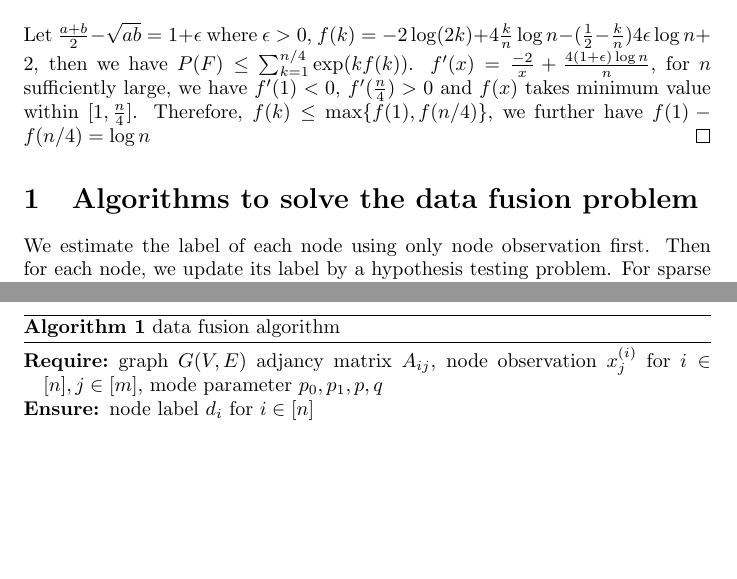
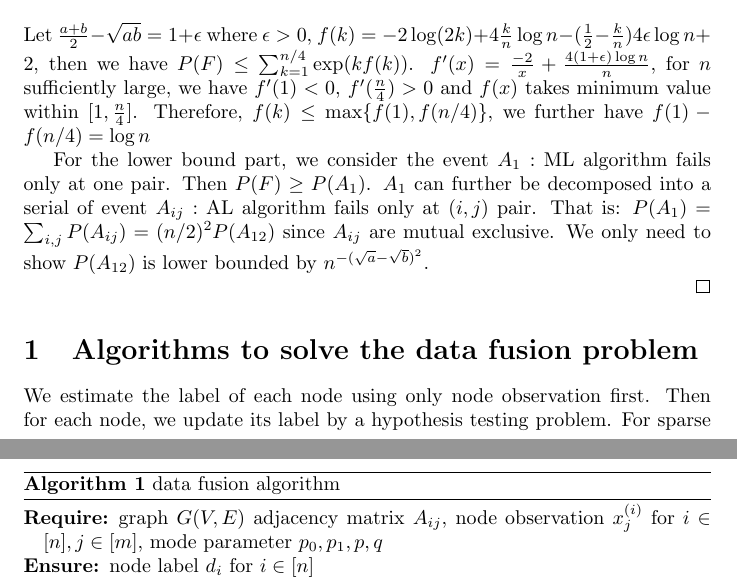
Before and after one commit to zhaofeng-shu33/research_info_related_notes, a LaTeX document (proof.tex): two parts of pages 8 and 9 of 10, joined at a grey line, cut so that both start at the same text, the shorter picture padded with empty space. Compiled offline with pdfLaTeX.

Commit message:
stage changes, lower bound

```diff
--- a/proof.tex
+++ b/proof.tex
@@ -387,6 +387,12 @@ The polynomial term is neglectable compared with the exponential term.
 	$P(F)\leq \sum_{k=1}^{n/4} \exp(kf(k))$.
 	$f'(x) = \frac{-2}{x} + \frac{4(1+\epsilon)\log n}{n}$, for $n$ sufficiently large, we have $f'(1) < 0$, $f'(\frac{n}{4})>0$ and $f(x)$ takes minimum value
 	within $[1,\frac{n}{4}]$. Therefore, $f(k)\leq \max\{f(1), f(n/4)\}$, we further have $f(1) - f(n/4) = \log n $
+
+	For the lower bound part, we consider the event $A_1: $ ML algorithm fails only at one pair. Then $P(F) \geq P(A_1)$.
+	$A_1$ can further be decomposed into a serial of event $A_{ij}:$ AL algorithm fails only at $(i,j)$ pair. That is:
+	$P(A_1) = \sum_{i,j} P(A_{ij}) = (n/2)^2 P(A_{12})$ since $A_{ij}$ are mutual exclusive.
+	We only need to show $P(A_{12})$ is lower bounded by $n^{-(\sqrt{a}-\sqrt{b})^2}$.
+
 \end{proof}
 \section{Algorithms to solve the data fusion problem}
 We estimate the label of each node using only node observation first.
@@ -394,7 +400,7 @@ Then for each node, we update its label by a hypothesis testing problem.
 \begin{algorithm}
 \caption{data fusion algorithm}
 \begin{algorithmic}
-\REQUIRE graph $G(V,E)$ adjancy matrix $A_{ij}$, node observation $x^{(i)}_{j}$ for $i \in [n], j \in [m]$, mode parameter $p_0, p_1, p, q$
+\REQUIRE graph $G(V,E)$ adjacency matrix $A_{ij}$, node observation $x^{(i)}_{j}$ for $i \in [n], j \in [m]$, mode parameter $p_0, p_1, p, q$
 \ENSURE node label $d_i$ for $ i \in [n]$
 \FOR{$ i \in [n]$}
 \STATE compute the ratio $L_i = \sum_{s=1}^m \log\frac{p_0(x^{(i)}_s)}{p_1(x^{(i)}_s)}$ % initialization of label
```
